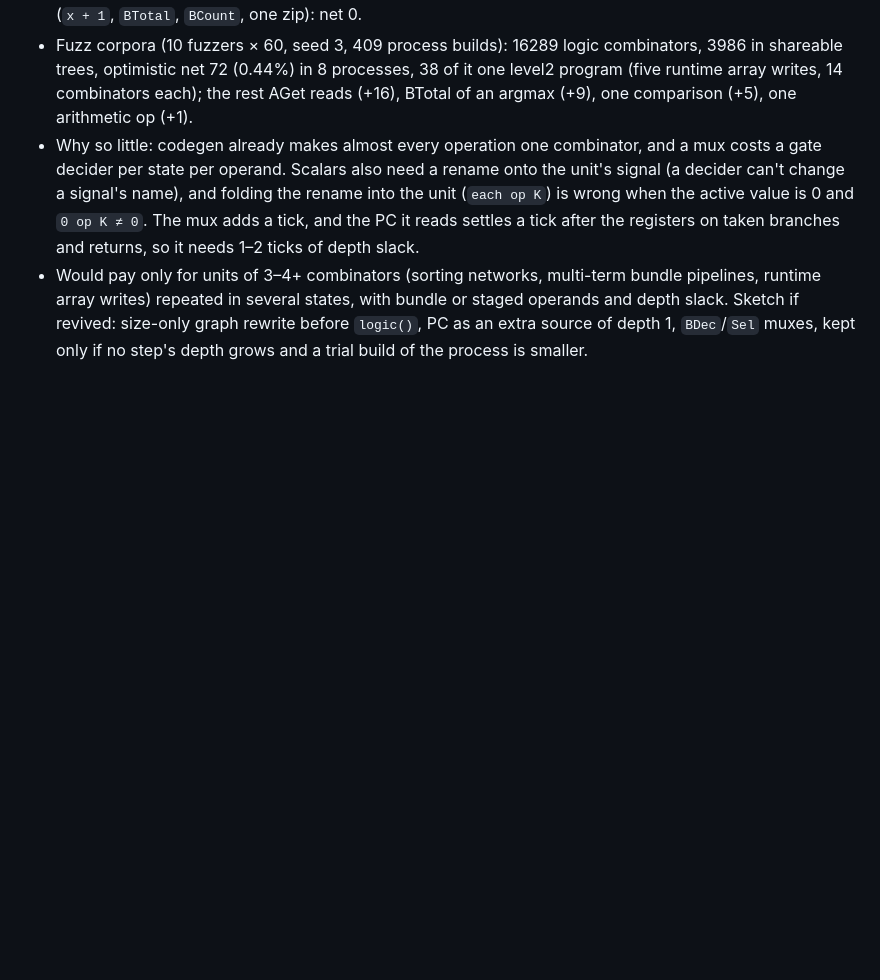
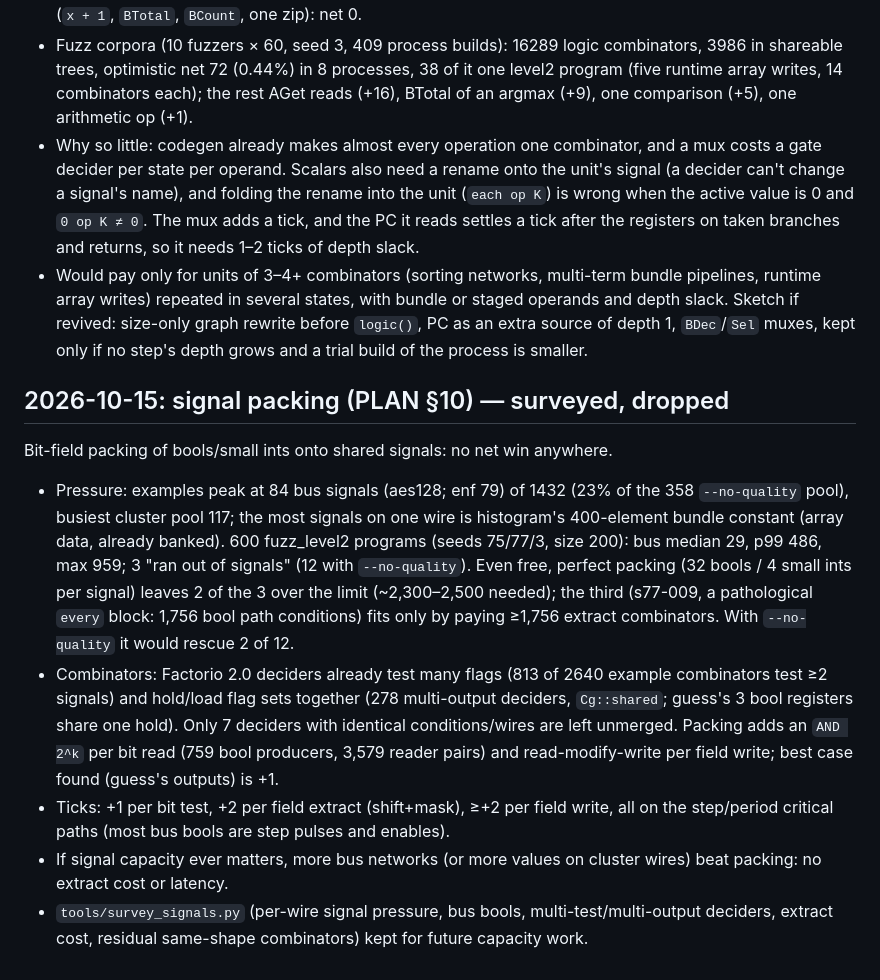
Before and after one commit to trentmkelly/ticky, a Markdown page: NOTES.md, the part around the change. Drawn GitHub-style; blank space fills up the shorter version.

Commit message:
PLAN §10 signal packing: surveyed and dropped
Co-Authored-By: Claude Opus 5.5 <noreply@anthropic.com>

```diff
--- a/NOTES.md
+++ b/NOTES.md
@@ -1622,3 +1622,27 @@ varying bundle operand, n + 1 per scalar one for the rename), timing ignored.
   slack. Sketch if revived: size-only graph rewrite before `logic()`, PC as an extra source of
   depth 1, `BDec`/`Sel` muxes, kept only if no step's depth grows and a trial build of the
   process is smaller.
+
+## 2026-10-15: signal packing (PLAN §10) — surveyed, dropped
+
+Bit-field packing of bools/small ints onto shared signals: no net win anywhere.
+- Pressure: examples peak at 84 bus signals (aes128; enf 79) of 1432 (23% of the 358
+  `--no-quality` pool), busiest cluster pool 117; the most signals on one wire is
+  histogram's 400-element bundle constant (array data, already banked). 600 fuzz_level2
+  programs (seeds 75/77/3, size 200): bus median 29, p99 486, max 959; 3 "ran out of
+  signals" (12 with `--no-quality`). Even free, perfect packing (32 bools / 4 small ints per
+  signal) leaves 2 of the 3 over the limit (~2,300–2,500 needed); the third (s77-009, a
+  pathological `every` block: 1,756 bool path conditions) fits only by paying ≥1,756
+  extract combinators. With `--no-quality` it would rescue 2 of 12.
+- Combinators: Factorio 2.0 deciders already test many flags (813 of 2640 example
+  combinators test ≥2 signals) and hold/load flag sets together (278 multi-output
+  deciders, `Cg::shared`; guess's 3 bool registers share one hold). Only 7 deciders with
+  identical conditions/wires are left unmerged. Packing adds an `AND 2^k` per bit read
+  (759 bool producers, 3,579 reader pairs) and read-modify-write per field write; best case
+  found (guess's outputs) is +1.
+- Ticks: +1 per bit test, +2 per field extract (shift+mask), ≥+2 per field write, all on
+  the step/period critical paths (most bus bools are step pulses and enables).
+- If signal capacity ever matters, more bus networks (or more values on cluster wires)
+  beat packing: no extract cost or latency.
+- `tools/survey_signals.py` (per-wire signal pressure, bus bools, multi-test/multi-output
+  deciders, extract cost, residual same-shape combinators) kept for future capacity work.
```
Also changed, not shown: PLAN.md (+7 -3 lines).
